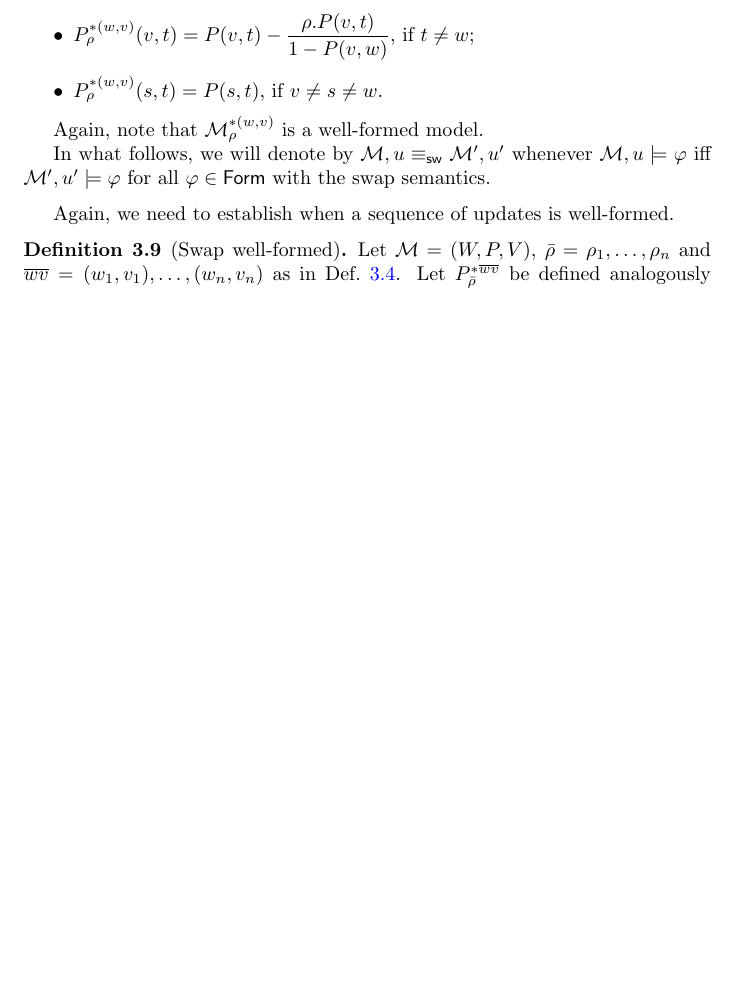
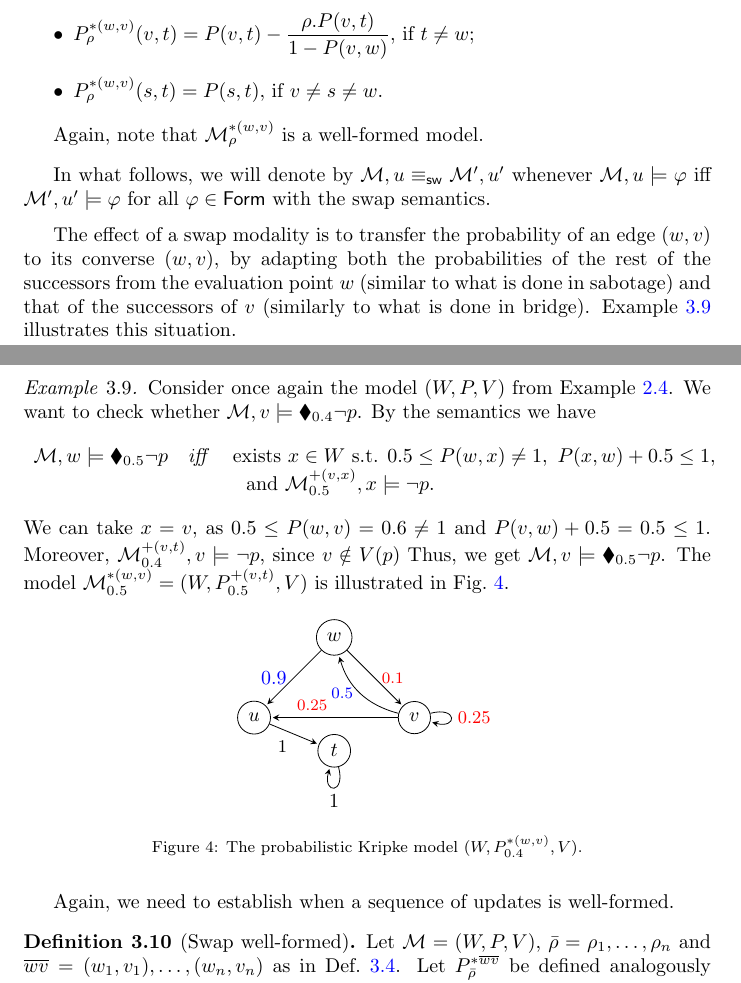
Before and after one commit to rfervari/jlamp2026, a LaTeX paper (main.tex, which reads sections/relation-changing-operators.tex): part of page 10 of 24 before the commit and two parts of pages 10 and 11 of 25 after it, the two joined at a grey line, cut so that both start at the same text, the shorter picture padded with empty space. Compiled offline with pdfLaTeX.

Commit message:
polish swap, bridge, and examples

```diff
--- a/sections/relation-changing-operators.tex
+++ b/sections/relation-changing-operators.tex
@@ -228,10 +233,50 @@ where $\model^{*(w,v)}_\rho = (W, P^{*(w,v)}_\rho,V)$, with:
 \end{itemize}
 
 Again, note that $\model^{*(w,v)}_\rho$ is a well-formed model.
+\end{definition}
 
 In what follows, we will denote  by $\model , u \equiv_{\mathsf{sw}} \model' , u'$ whenever $\model , u \models \varphi$ iff $\model' , u' \models \varphi$ for all $\varphi \in \form $ with the swap semantics.
 
-\end{definition}
+\medskip
+
+The effect of a swap modality is to transfer the probability of an edge $(w,v)$ to its converse $(w,v)$, by adapting both the probabilities of the rest of the successors from the evaluation point $w$ (similar to what is done in sabotage) and that of the successors of $v$ (similarly to what is done in bridge). Example~\ref{ex:swap} illustrates this situation.
+
+\begin{example}\label{ex:swap}
+Consider once again the model $(W,P,V)$ from Example~\ref{ex1}. We want to check whether $\model,v\models\blacklozenge_{0.4} \neg p$. By the semantics we have
+\[
+\begin{array}{lcl}
+\model,w\models\blacklozenge_{0.5} \neg p  &  \iff & \text{ exists } x\in W \text{ s.t. } 0.5 \leq P(w,x) \neq 1,\ P(x,w)+0.5 \leq 1,  \\
+& & \ \ \text{ and } \model^{+(v,x)}_{0.5}, x \models \neg p.
+\end{array}
+\]
+We can take $x=v$, as $0.5\leq P(w,v)=0.6 \neq 1$ and $P(v,w)+0.5= 0.5 \leq 1$. Moreover, $\model^{+(v,t)}_{0.4}, v\models \neg p$, since $v\notin V(p)$ Thus, we get $\model,v\models\blacklozenge_{0.5} \neg p$.
+%$P(v,x)+0.4\leq 1$ implies $x=w$ or $x=t$. Although $w\not\in V(p)$, the formula is satisfied because $\model^{+(v,t)}_{0.4}, t \models p$. Moreover,
+The model $\model^{*(w,v)}_{0.5}=(W,P^{+(v,t)}_{0.5},V)$ is illustrated in Fig.~\ref{fig:swap}.
+
+\begin{figure}[!ht]
+    \centering
+        \begin{tikzpicture}[->,>=stealth,shorten >=1pt,auto,node distance=2cm]
+
+        % Nodes
+        \node[circle,draw] (w) {$w$};
+        \node[circle,draw,below left of=w] (u) {$u$};
+        \node[circle,draw,below right of=w] (v) {$v$};
+        \node[circle,draw,below of=w] (t) {$t$};
+
+        % Edges
+        \path (w) edge node[left,blue] {$0.9$} (u)
+              (w) edge node[right,red] {\footnotesize $0.1$} (v)
+              (u) edge node[below left] {\small $1$} (t)
+              (v) edge node[above left,red] {\footnotesize $0.25$} (u)
+              (v) edge [loop right] node[red] {\small $0.25$} (v)
+              (t) edge [loop below] node {$1$} (t);
+           \path (v) edge[bend left] node[left,blue] {\footnotesize $0.5$} (w);
+        \end{tikzpicture}
+    \caption{The probabilistic Kripke model $(W,P^{*(w,v)}_{0.4},V)$.}
+    \label{fig:swap}
+\end{figure}
+\end{example}
+
 
 Again, we need to establish when a sequence of updates is well-formed.
 
```
Also changed, not shown: sections/relation-changing-operators.tex (15 more changed lines).
